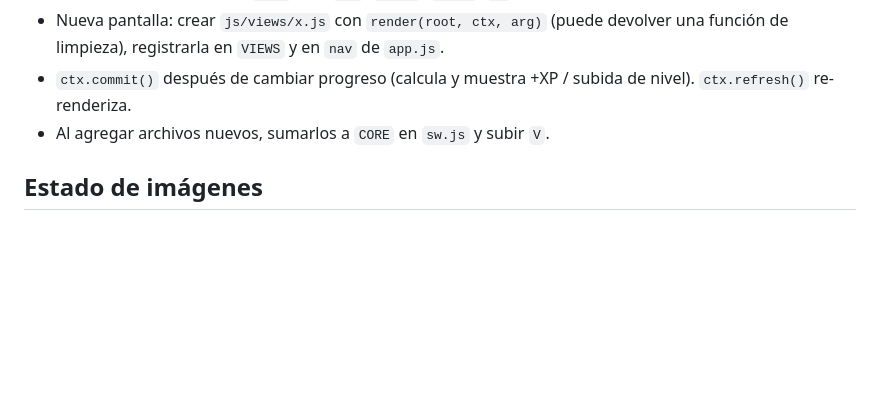
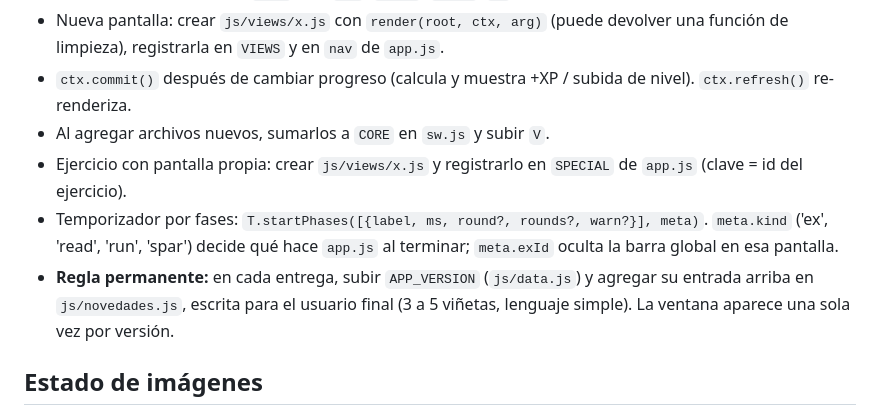
Before and after one commit to Redmouse7112/arise, a Markdown page: DESARROLLO.md, the part around one of its changes. GitHub-like rendering; blank space fills up the shorter version.

```diff
--- a/DESARROLLO.md
+++ b/DESARROLLO.md
@@ -51,6 +57,9 @@ img/                  WebP optimizados (sec-* emblemas, mus-* músculos)
 - Nueva pantalla: crear `js/views/x.js` con `render(root, ctx, arg)` (puede devolver una función de limpieza), registrarla en `VIEWS` y en `nav` de `app.js`.
 - `ctx.commit()` después de cambiar progreso (calcula y muestra +XP / subida de nivel). `ctx.refresh()` re-renderiza.
 - Al agregar archivos nuevos, sumarlos a `CORE` en `sw.js` y subir `V`.
+- Ejercicio con pantalla propia: crear `js/views/x.js` y registrarlo en `SPECIAL` de `app.js` (clave = id del ejercicio).
+- Temporizador por fases: `T.startPhases([{label, ms, round?, rounds?, warn?}], meta)`. `meta.kind` ('ex', 'read', 'run', 'spar') decide qué hace `app.js` al terminar; `meta.exId` oculta la barra global en esa pantalla.
+- **Regla permanente:** en cada entrega, subir `APP_VERSION` (`js/data.js`) y agregar su entrada arriba en `js/novedades.js`, escrita para el usuario final (3 a 5 viñetas, lenguaje simple). La ventana aparece una sola vez por versión.
 
 ## Estado de imágenes
 - Emblemas de sección y músculos de Dorsales, Hombros, Deltoide posterior, Pecho y Bíceps: **hechos con Gemini/ChatGPT** (calidad final).
```
Also changed, not shown: other parts of DESARROLLO.md (+19 -6 lines).
